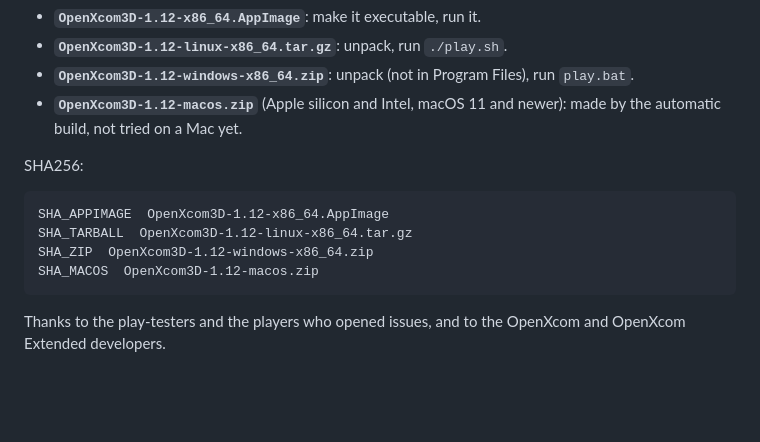
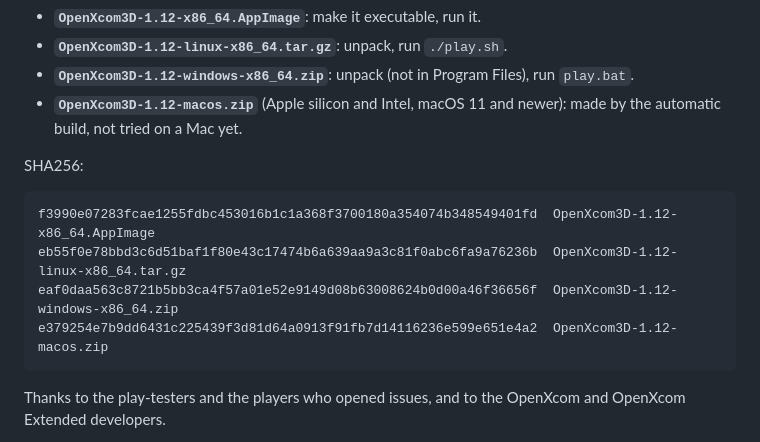
Before and after one commit to b0realis/OpenXcom3D, a Markdown page: docs/releases/v1.12.md, the part around the change. Rendered like a GitHub page; blank space fills up the shorter version.

Commit message:
OpenXcom3D 1.12 — the downloads' SHA-256 in the release notes

````diff
--- a/docs/releases/v1.12.md
+++ b/docs/releases/v1.12.md
@@ -49,10 +49,10 @@ Your own *UFO* and/or *TFTD* needed.
 SHA256:
 
 ```
-SHA_APPIMAGE  OpenXcom3D-1.12-x86_64.AppImage
-SHA_TARBALL  OpenXcom3D-1.12-linux-x86_64.tar.gz
-SHA_ZIP  OpenXcom3D-1.12-windows-x86_64.zip
-SHA_MACOS  OpenXcom3D-1.12-macos.zip
+f3990e07283fcae1255fdbc453016b1c1a368f3700180a354074b348549401fd  OpenXcom3D-1.12-x86_64.AppImage
+eb55f0e78bbd3c6d51baf1f80e43c17474b6a639aa9a3c81f0abc6fa9a76236b  OpenXcom3D-1.12-linux-x86_64.tar.gz
+eaf0daa563c8721b5bb3ca4f57a01e52e9149d08b63008624b0d00a46f36656f  OpenXcom3D-1.12-windows-x86_64.zip
+e379254e7b9dd6431c225439f3d81d64a0913f91fb7d14116236e599e651e4a2  OpenXcom3D-1.12-macos.zip
 ```
 
 Thanks to the play-testers and the players who opened issues, and to the OpenXcom and OpenXcom Extended developers.
````
